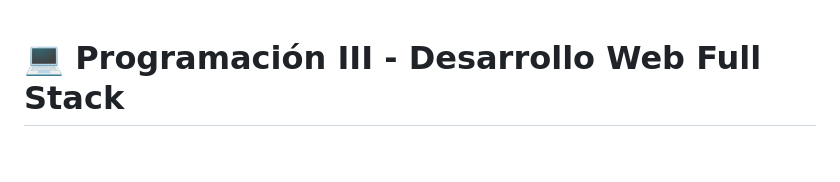
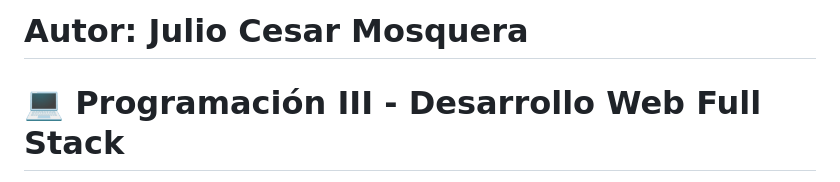
Before and after one commit to cesar-mosquera/programacion_iii_Mosquera_Cesar, a Markdown page: README.md, the part around the change. GitHub-like rendering; blank space fills up the shorter version.

Commit message:
test(2026-10-07):testing to create branch

```diff
--- a/README.md
+++ b/README.md
@@ -1,3 +1,5 @@
+# Autor: Julio Cesar Mosquera
+
 # 💻 Programación III - Desarrollo Web Full Stack
 
 Repositorio oficial para las prácticas, proyectos y ejercicios de la asignatura **Programación III**. El curso abarca desde los fundamentos de la maquetación web y programación del lado del cliente, hasta el tipado estricto, arquitecturas backend escalables y desarrollo frontend moderno con librerías reactivas.
```
